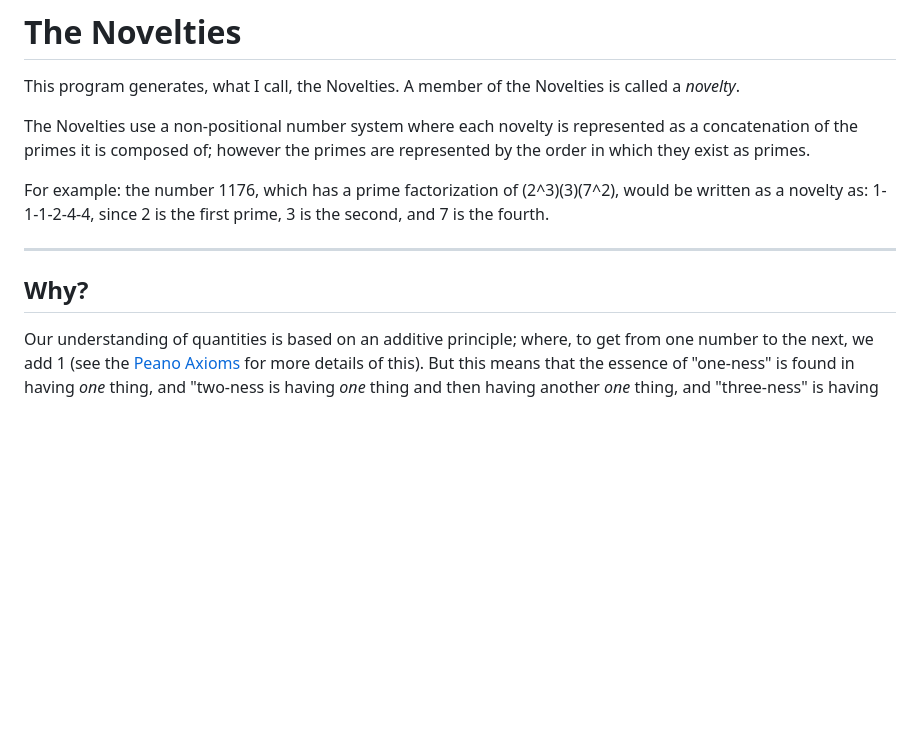
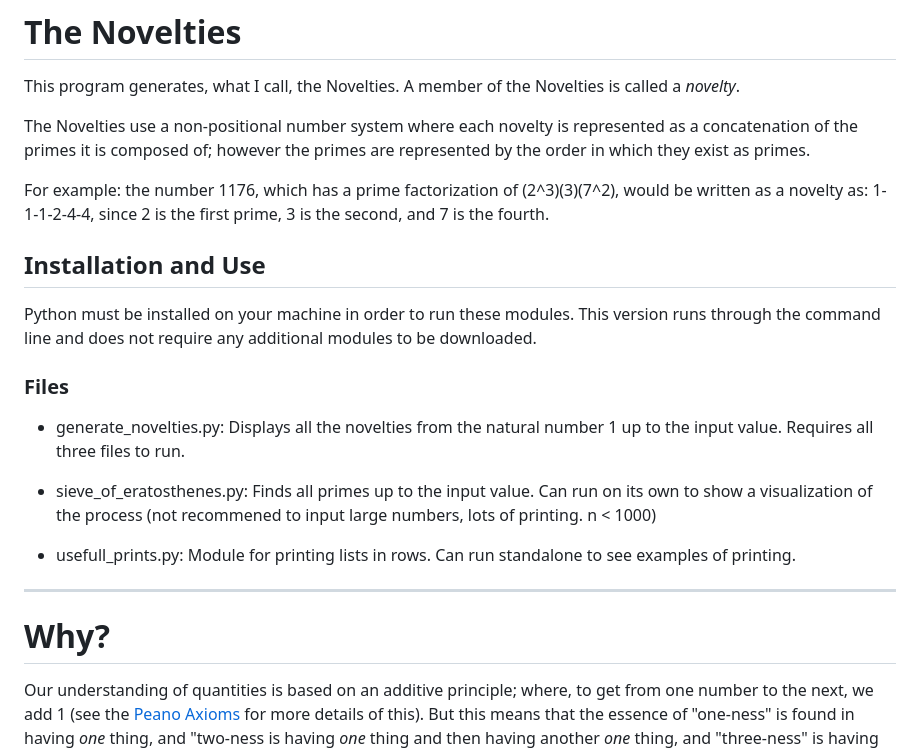
Before and after one commit to mikeverwer/novelties, a Markdown page: README.md, the part around the change. GitHub-like rendering; blank space fills up the shorter version.

```diff
--- a/README.md
+++ b/README.md
@@ -6,9 +6,23 @@ The Novelties use a non-positional number system where each novelty is represent
 
 For example: the number 1176, which has a prime factorization of (2^3)(3)(7^2), would be written as a novelty as: 1-1-1-2-4-4, since 2 is the first prime, 3 is the second, and 7 is the fourth.
 
+## Installation and Use
+
+Python must be installed on your machine in order to run these modules.  This version runs through the command line and does not require any additional modules to be downloaded.
+
+### Files
+ - generate_novelties.py: Displays all the novelties from the natural number 1 up to the input value.
+   Requires all three files to run.
+
+ - sieve_of_eratosthenes.py: Finds all primes up to the input value.
+   Can run on its own to show a visualization of the process (not recommened to input large numbers, lots of printing. n < 1000)
+
+ - usefull_prints.py:  Module for printing lists in rows.
+   Can run standalone to see examples of printing.
+
 ---
 
-## Why?
+# Why?
 
 Our understanding of quantities is based on an additive principle; where, to get from one number to the next, we add 1 (see the [Peano Axioms](https://youtu.be/3gBoP8jZ1Is?si=4pPOlf5IM-a0WDF2) for more details of this).  But this means that the essence of "one-ness" is found in having *one* thing, and "two-ness is having *one* thing and then having another *one* thing, and "three-ness" is having *one* thing, having another *one* thing and then having **another** *one* thing, ... ad nauseam.  If that is the case, then each number is essentially just a different bundle of ones.  The idea is to attribute **this** notion instead, to our understanding of oneness.  In fact, it is such an obvious way to think of numbers, we give it the special name of "identity", which we denote with "*e*".  This implies that the natural number 1 is equal to *e* as a novelty, or \( 1 := e \).
 
```
